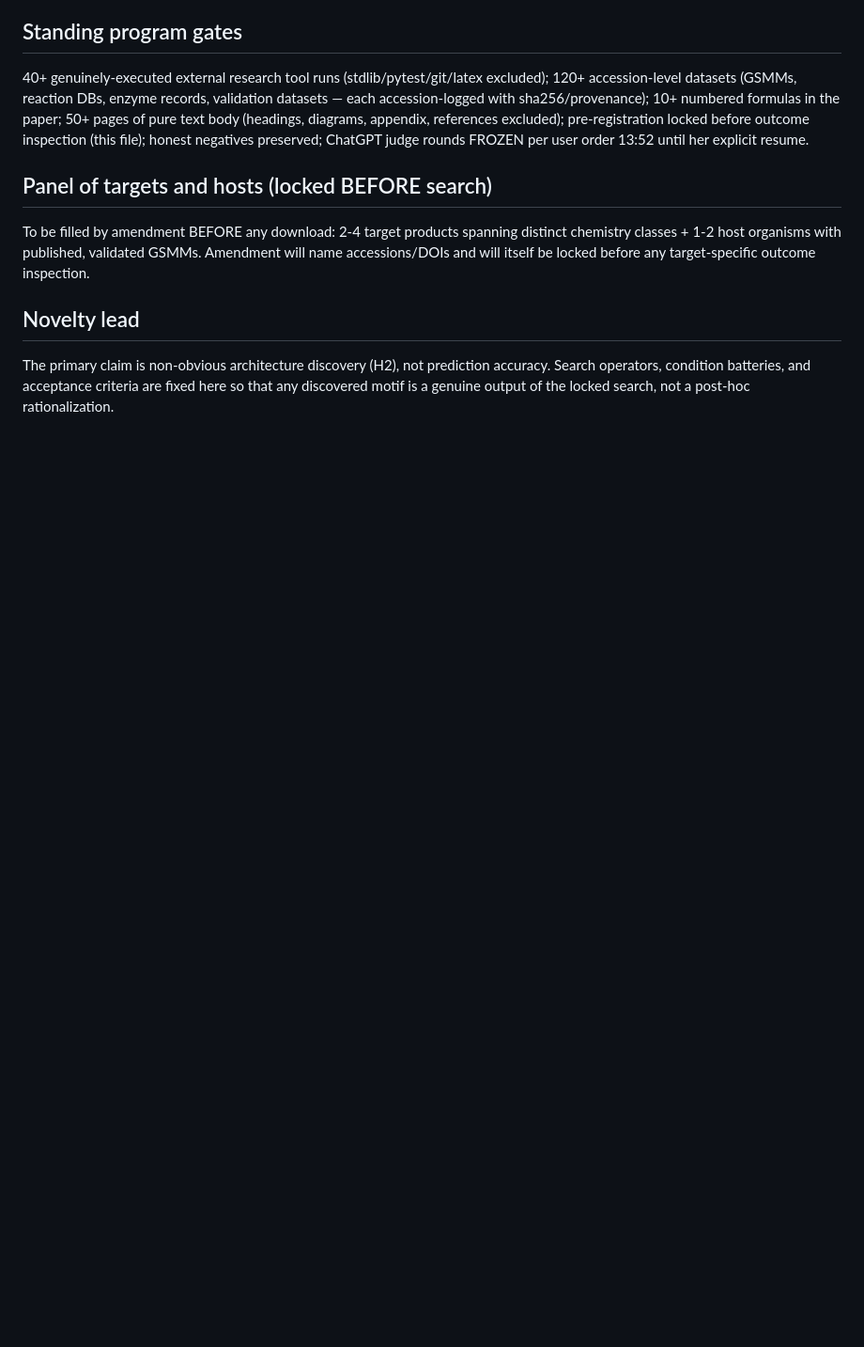
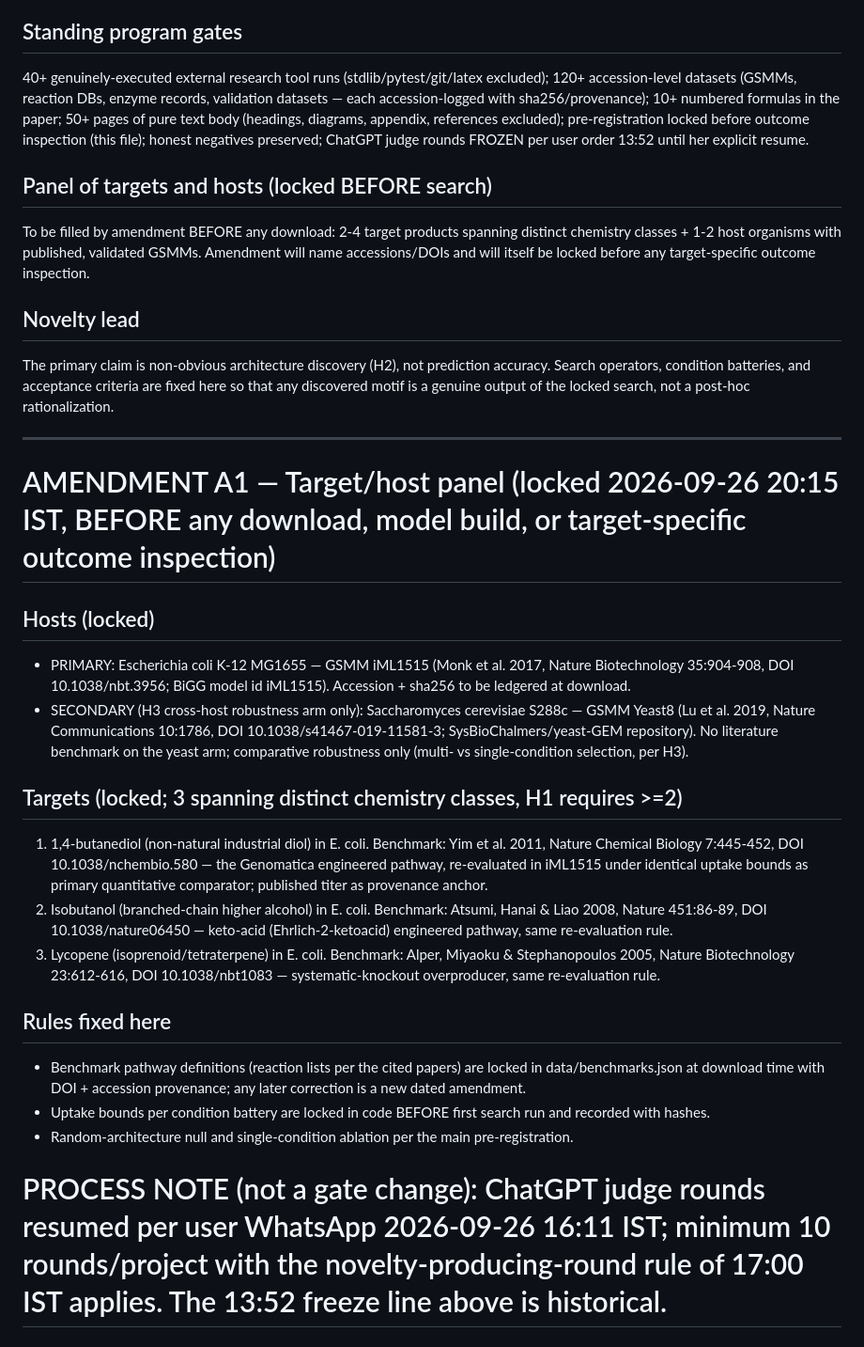
Before and after one commit to uditakankananonononono/weird-11-ai-evolved-biofactories, a Markdown page: PRE-REGISTRATION.md, the part around the change. Shown at 94% size. Rendered like a GitHub page; blank space fills up the shorter version.

Commit message:
Amendment A1: locked target/host panel (iML1515 + Yeast8; BDO, isobutanol, lycopene; DOI-verified benchmarks)

```diff
--- a/PRE-REGISTRATION.md
+++ b/PRE-REGISTRATION.md
@@ -39,3 +39,23 @@ To be filled by amendment BEFORE any download: 2-4 target products spanning dist
 
 ## Novelty lead
 The primary claim is non-obvious architecture discovery (H2), not prediction accuracy. Search operators, condition batteries, and acceptance criteria are fixed here so that any discovered motif is a genuine output of the locked search, not a post-hoc rationalization.
+
+---
+
+# AMENDMENT A1 — Target/host panel (locked 2026-09-26 20:15 IST, BEFORE any download, model build, or target-specific outcome inspection)
+
+## Hosts (locked)
+- PRIMARY: Escherichia coli K-12 MG1655 — GSMM iML1515 (Monk et al. 2017, Nature Biotechnology 35:904-908, DOI 10.1038/nbt.3956; BiGG model id iML1515). Accession + sha256 to be ledgered at download.
+- SECONDARY (H3 cross-host robustness arm only): Saccharomyces cerevisiae S288c — GSMM Yeast8 (Lu et al. 2019, Nature Communications 10:1786, DOI 10.1038/s41467-019-11581-3; SysBioChalmers/yeast-GEM repository). No literature benchmark on the yeast arm; comparative robustness only (multi- vs single-condition selection, per H3).
+
+## Targets (locked; 3 spanning distinct chemistry classes, H1 requires >=2)
+1. 1,4-butanediol (non-natural industrial diol) in E. coli. Benchmark: Yim et al. 2011, Nature Chemical Biology 7:445-452, DOI 10.1038/nchembio.580 — the Genomatica engineered pathway, re-evaluated in iML1515 under identical uptake bounds as primary quantitative comparator; published titer as provenance anchor.
+2. Isobutanol (branched-chain higher alcohol) in E. coli. Benchmark: Atsumi, Hanai & Liao 2008, Nature 451:86-89, DOI 10.1038/nature06450 — keto-acid (Ehrlich-2-ketoacid) engineered pathway, same re-evaluation rule.
+3. Lycopene (isoprenoid/tetraterpene) in E. coli. Benchmark: Alper, Miyaoku & Stephanopoulos 2005, Nature Biotechnology 23:612-616, DOI 10.1038/nbt1083 — systematic-knockout overproducer, same re-evaluation rule.
+
+## Rules fixed here
+- Benchmark pathway definitions (reaction lists per the cited papers) are locked in data/benchmarks.json at download time with DOI + accession provenance; any later correction is a new dated amendment.
+- Uptake bounds per condition battery are locked in code BEFORE first search run and recorded with hashes.
+- Random-architecture null and single-condition ablation per the main pre-registration.
+
+# PROCESS NOTE (not a gate change): ChatGPT judge rounds resumed per user WhatsApp 2026-09-26 16:11 IST; minimum 10 rounds/project with the novelty-producing-round rule of 17:00 IST applies. The 13:52 freeze line above is historical.
```
